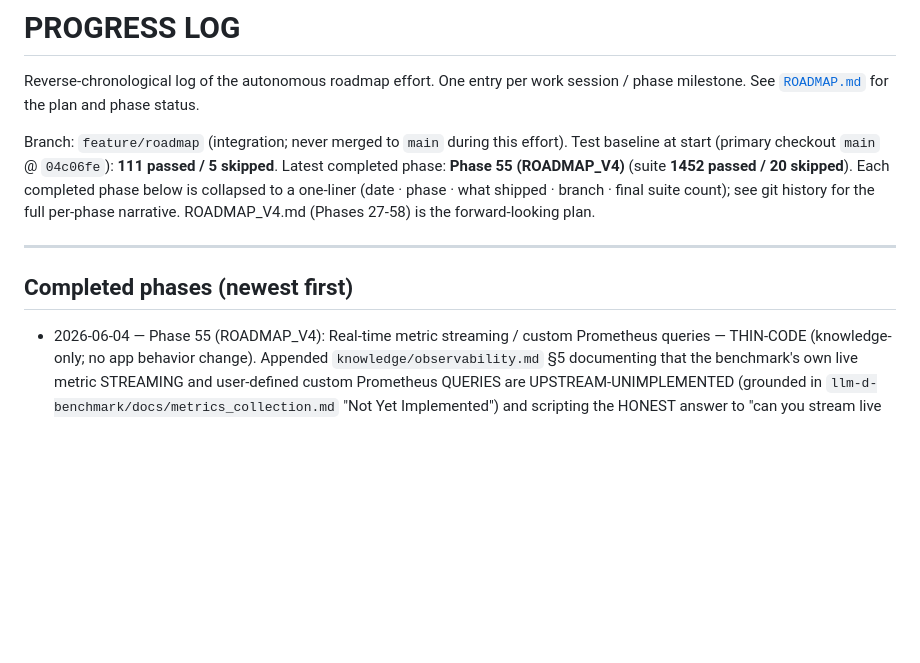
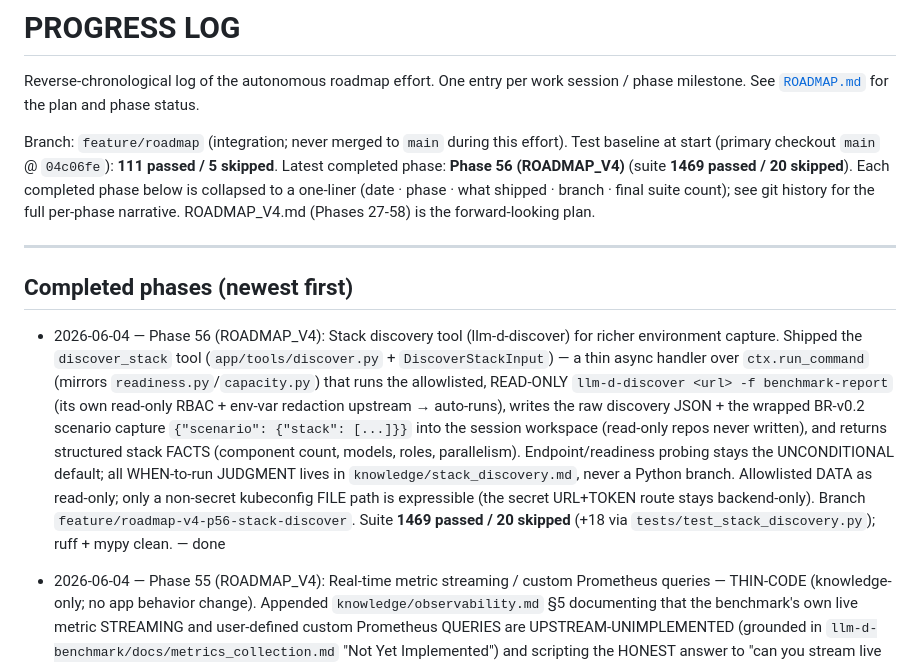
Before and after one commit to TalBenAmii/llm-d-benchmarking-agent, a Markdown page: llm-d-benchmarking-agent-project/PROGRESS.md, the part around the change. Drawn GitHub-style; blank space fills up the shorter version.

Commit message:
docs: mark Phase 56 (stack-discover) done
Co-Authored-By: Claude Opus 4.8 (1M context) <noreply@anthropic.com>

```diff
--- a/llm-d-benchmarking-agent-project/PROGRESS.md
+++ b/llm-d-benchmarking-agent-project/PROGRESS.md
@@ -5,7 +5,7 @@ phase milestone. See [`ROADMAP.md`](ROADMAP.md) for the plan and phase status.
 
 Branch: `feature/roadmap` (integration; never merged to `main` during this effort).
 Test baseline at start (primary checkout `main` @ `04c06fe`): **111 passed / 5 skipped**.
-Latest completed phase: **Phase 55 (ROADMAP_V4)** (suite **1452 passed / 20 skipped**). Each completed phase below
+Latest completed phase: **Phase 56 (ROADMAP_V4)** (suite **1469 passed / 20 skipped**). Each completed phase below
 is collapsed to a one-liner (date · phase · what shipped · branch · final suite count); see git
 history for the full per-phase narrative. ROADMAP_V4.md (Phases 27-58) is the forward-looking plan.
 
@@ -13,6 +13,17 @@ history for the full per-phase narrative. ROADMAP_V4.md (Phases 27-58) is the fo
 
 ## Completed phases (newest first)
 
+- 2026-06-04 — Phase 56 (ROADMAP_V4): Stack discovery tool (llm-d-discover) for richer environment
+  capture. Shipped the `discover_stack` tool (`app/tools/discover.py` + `DiscoverStackInput`) — a thin
+  async handler over `ctx.run_command` (mirrors `readiness.py`/`capacity.py`) that runs the allowlisted,
+  READ-ONLY `llm-d-discover <url> -f benchmark-report` (its own read-only RBAC + env-var redaction
+  upstream → auto-runs), writes the raw discovery JSON + the wrapped BR-v0.2 scenario capture
+  `{"scenario": {"stack": [...]}}` into the session workspace (read-only repos never written), and returns
+  structured stack FACTS (component count, models, roles, parallelism). Endpoint/readiness probing stays
+  the UNCONDITIONAL default; all WHEN-to-run JUDGMENT lives in `knowledge/stack_discovery.md`, never a
+  Python branch. Allowlisted DATA as read-only; only a non-secret kubeconfig FILE path is expressible
+  (the secret URL+TOKEN route stays backend-only). Branch `feature/roadmap-v4-p56-stack-discover`. Suite
+  **1469 passed / 20 skipped** (+18 via `tests/test_stack_discovery.py`); ruff + mypy clean. — done
 - 2026-06-04 — Phase 55 (ROADMAP_V4): Real-time metric streaming / custom Prometheus queries —
   THIN-CODE (knowledge-only; no app behavior change). Appended `knowledge/observability.md` §5
   documenting that the benchmark's own live metric STREAMING and user-defined custom Prometheus
```
Also changed, not shown: llm-d-benchmarking-agent-project/ROADMAP_V4.md (+10 -2 lines), llm-d-benchmarking-agent-project/docs/BENCHMARK_FEATURE_COVERAGE.md (+4 -4 lines).
